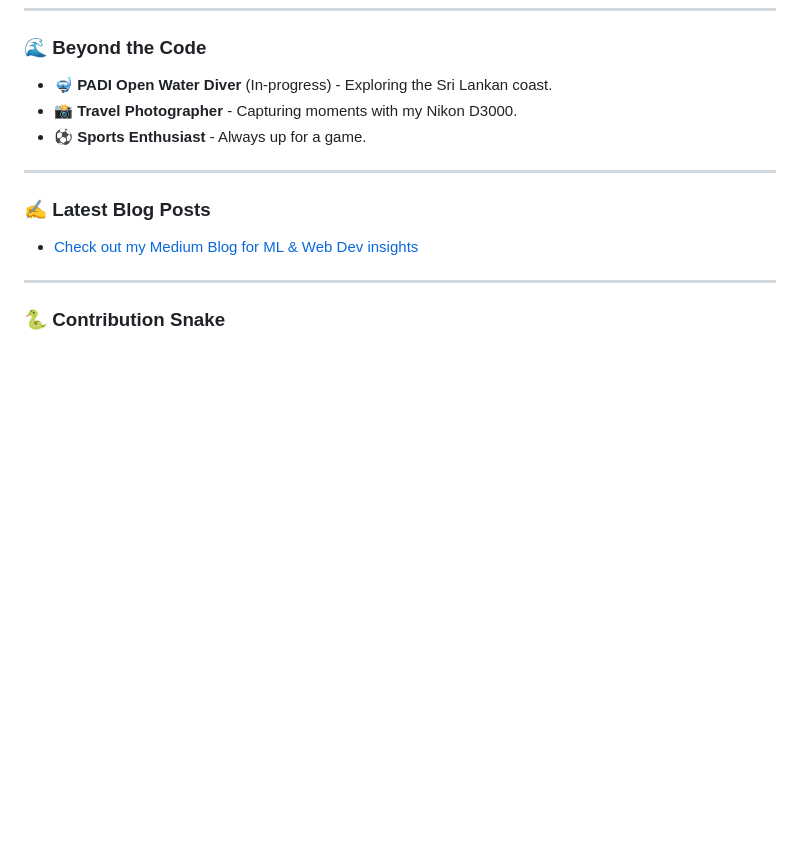
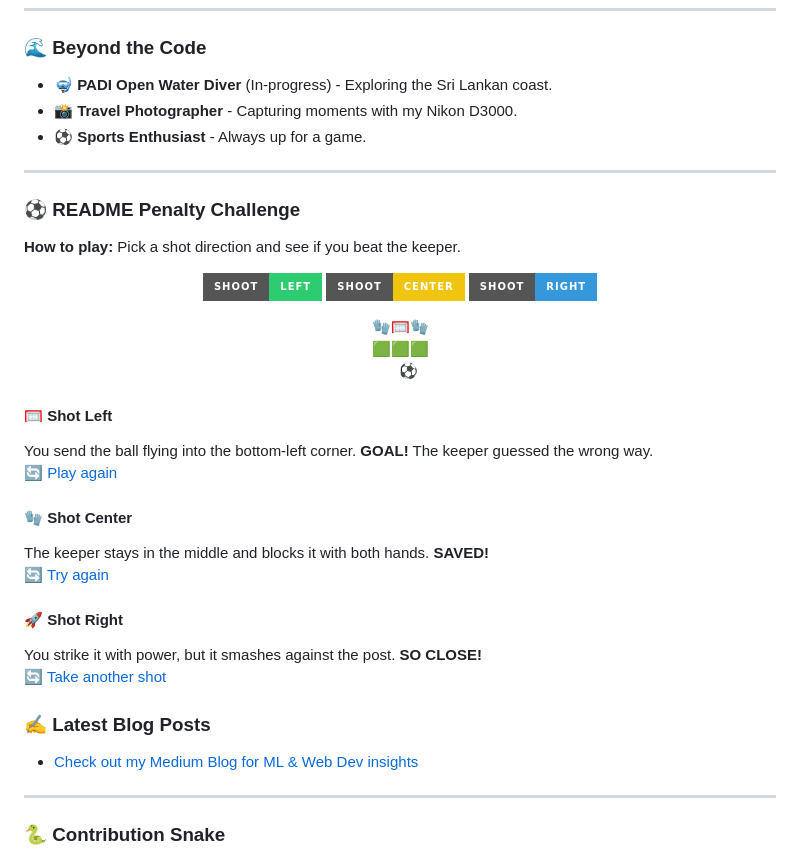
Before and after one commit to baasithshiyam/baasithshiyam, a Markdown page: README.md, the part around the change. Rendered like a GitHub page; badges without logos; blank space fills up the shorter version.

Commit message:
Add README football mini-game

```diff
--- a/README.md
+++ b/README.md
@@ -37,6 +37,42 @@ I am a **Software Engineer II @ Noon** and a First Class Computer Science gradua
 * ⚽ **Sports Enthusiast** - Always up for a game.
 ---
 
+<a id="readme-penalty-challenge"></a>
+
+### ⚽ README Penalty Challenge
+
+**How to play:** Pick a shot direction and see if you beat the keeper.
+
+<p align="center">
+  <a href="#shot-left"><img src="https://img.shields.io/badge/SHOOT-LEFT-2ecc71?style=for-the-badge" alt="Shoot left" /></a>
+  <a href="#shot-center"><img src="https://img.shields.io/badge/SHOOT-CENTER-f1c40f?style=for-the-badge" alt="Shoot center" /></a>
+  <a href="#shot-right"><img src="https://img.shields.io/badge/SHOOT-RIGHT-3498db?style=for-the-badge" alt="Shoot right" /></a>
+</p>
+
+<p align="center">
+  🧤🥅🧤<br/>
+  🟩🟩🟩<br/>
+  &nbsp;&nbsp;&nbsp;&nbsp;⚽
+</p>
+
+<a id="shot-left"></a>
+
+#### 🥅 Shot Left
+You send the ball flying into the bottom-left corner. **GOAL!** The keeper guessed the wrong way.
+[🔄 Play again](#readme-penalty-challenge)
+
+<a id="shot-center"></a>
+
+#### 🧤 Shot Center
+The keeper stays in the middle and blocks it with both hands. **SAVED!**
+[🔄 Try again](#readme-penalty-challenge)
+
+<a id="shot-right"></a>
+
+#### 🚀 Shot Right
+You strike it with power, but it smashes against the post. **SO CLOSE!**
+[🔄 Take another shot](#readme-penalty-challenge)
+
 ### ✍️ Latest Blog Posts
 * [Check out my Medium Blog for ML & Web Dev insights](https://medium.com/@your-profile)
 
```
